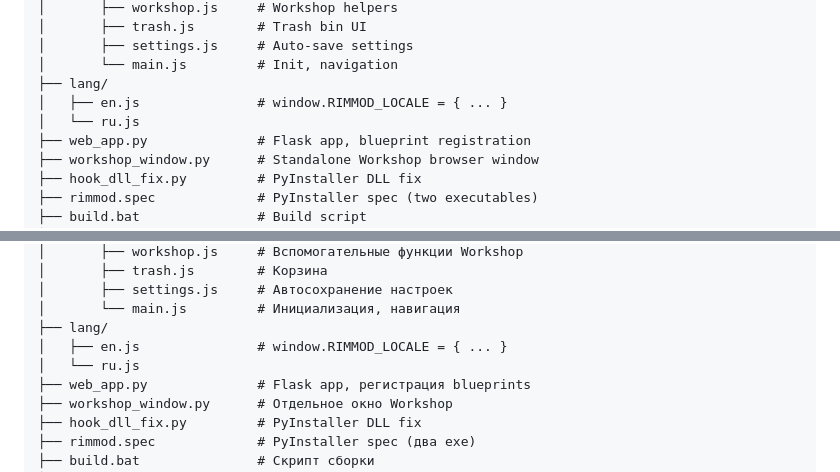
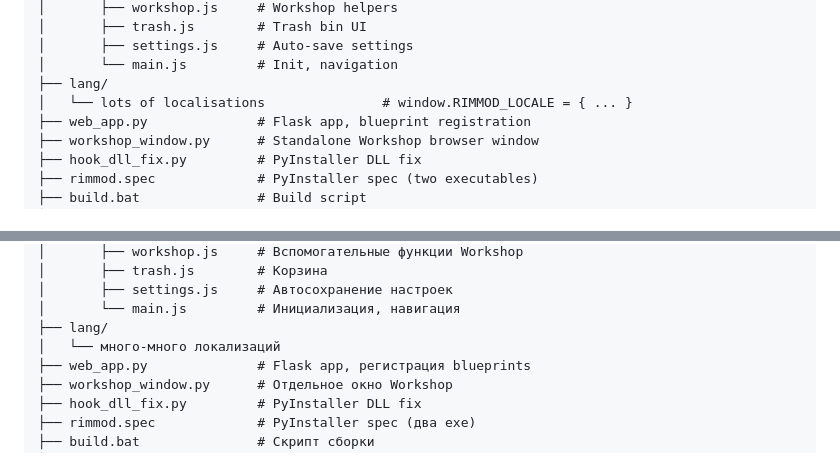
Before and after one commit to gmm89m/Vanilla-SteamCMD-Expanded, a Markdown page: README.md, 2 parts joined by grey strips. Rendered like a GitHub page.

```diff
--- a/README.md
+++ b/README.md
@@ -94,8 +94,7 @@ project/
 │       ├── settings.js     # Auto-save settings
 │       └── main.js         # Init, navigation
 ├── lang/
-│   ├── en.js               # window.RIMMOD_LOCALE = { ... }
-│   └── ru.js
+│   └── lots of localisations               # window.RIMMOD_LOCALE = { ... }
 ├── web_app.py              # Flask app, blueprint registration
 ├── workshop_window.py      # Standalone Workshop browser window
 ├── hook_dll_fix.py         # PyInstaller DLL fix
@@ -224,8 +223,7 @@ build.bat
 │       ├── settings.js     # Автосохранение настроек
 │       └── main.js         # Инициализация, навигация
 ├── lang/
-│   ├── en.js               # window.RIMMOD_LOCALE = { ... }
-│   └── ru.js
+│   └── много-много локализаций
 ├── web_app.py              # Flask app, регистрация blueprints
 ├── workshop_window.py      # Отдельное окно Workshop
 ├── hook_dll_fix.py         # PyInstaller DLL fix
```
